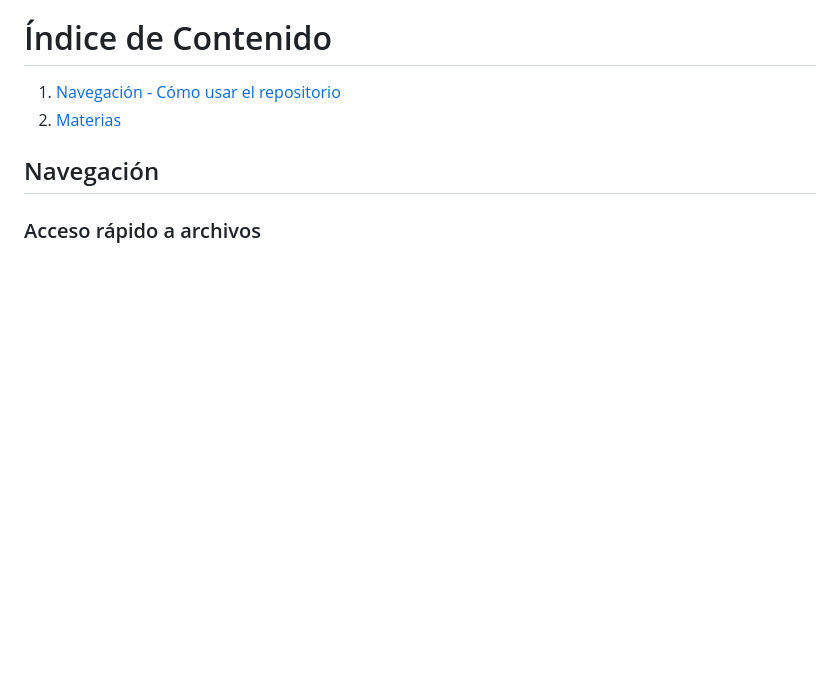
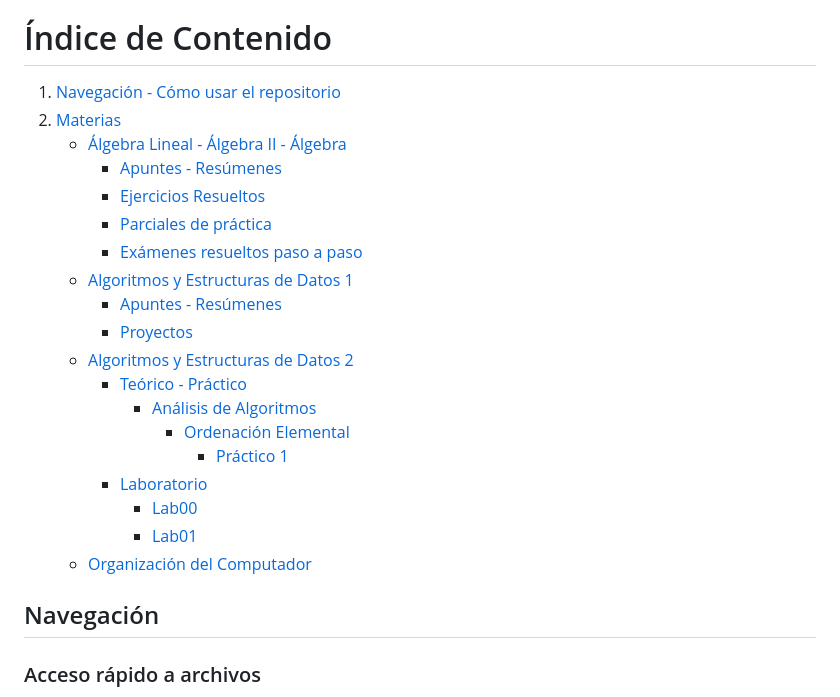
Before and after one commit to PedroMVillar/Archivos-FaMAF, a Markdown page: README.md, the part around the change. Rendered like a GitHub page; blank space fills up the shorter version.

```diff
--- a/README.md
+++ b/README.md
@@ -13,6 +13,23 @@ Este repositorio tiene como objetivo consolidar y organizar de manera sistemáti
 # Índice de Contenido
 1. [Navegación - Cómo usar el repositorio](#navegación)
 2. [Materias](#materias)
+    - [Álgebra Lineal - Álgebra II - Álgebra](#álgebra-lineal---álgebra-ii---álgebra)
+      - [Apuntes - Resúmenes](#apuntes---resúmenes)
+      - [Ejercicios Resueltos](#ejercicios-resueltos)
+      - [Parciales de práctica](#parciales-de-práctica)
+      - [Exámenes resueltos paso a paso](#exámenes-resueltos-paso-a-paso)
+    - [Algoritmos y Estructuras de Datos 1](#algoritmos-y-estructuras-de-datos-1)
+      - [Apuntes - Resúmenes](#apuntes---resúmenes-1)
+      - [Proyectos](#proyectos)
+    - [Algoritmos y Estructuras de Datos 2](#algoritmos-y-estructuras-de-datos-2)
+      - [Teórico - Práctico](#teórico---práctico)
+        - [Análisis de Algoritmos](#análisis-de-algoritmos)
+          - [Ordenación Elemental](#ordenación-elemental)
+            - [Práctico 1](#práctico-1)
+      - [Laboratorio](#laboratorio)
+        - [Lab00](#lab00)
+        - [Lab01](#lab01)
+    - [Organización del Computador](#organización-del-computador)
 
 ## Navegación
 ### Acceso rápido a archivos
```
